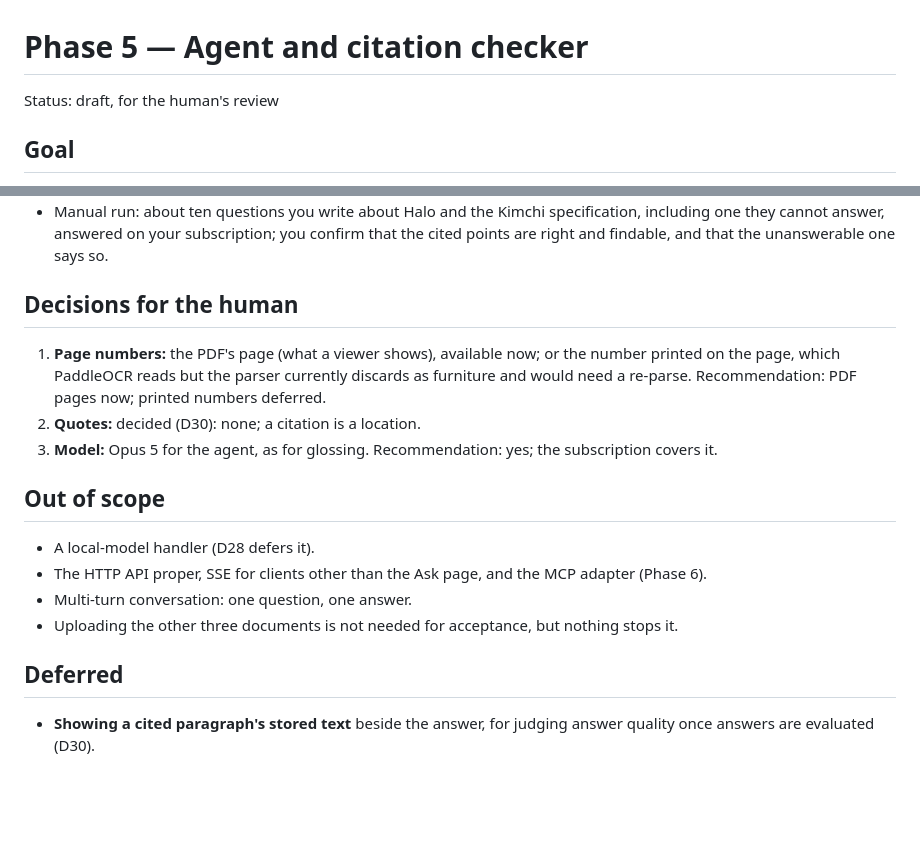
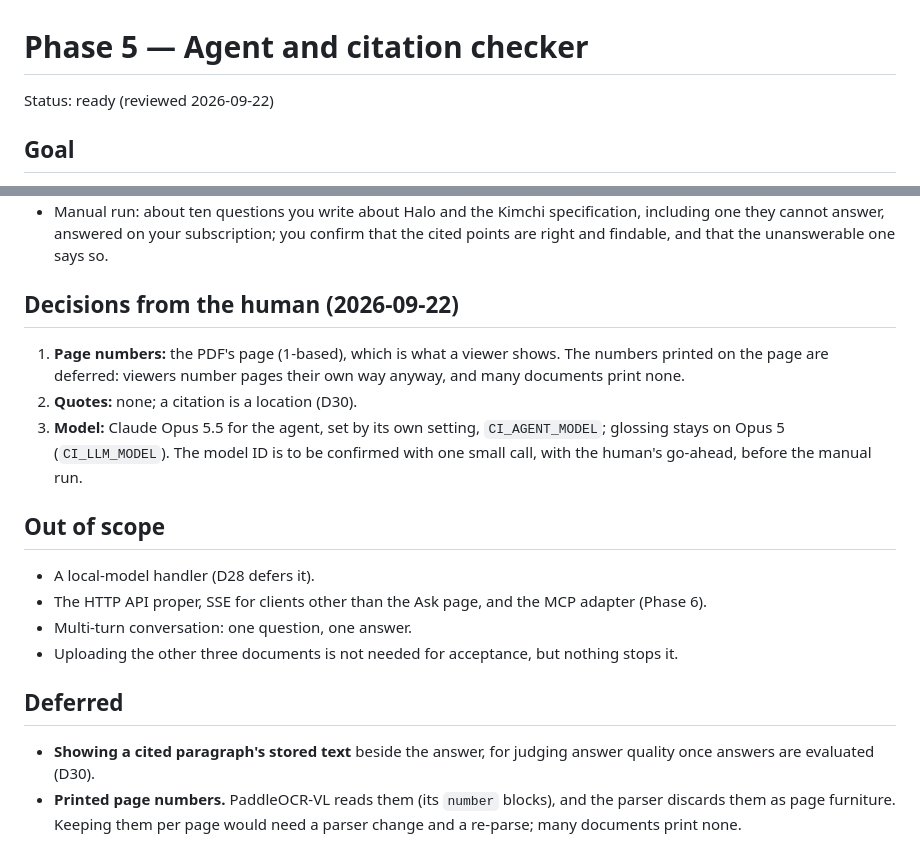
Before and after one commit to martyall/cryptoindex, a Markdown page: docs/phases/05-agent-citations.md, 2 parts joined by grey strips. GitHub-like rendering; blank space fills up the shorter version.

Commit message:
Phase 5 spec reviewed: PDF page numbers, Opus 5.5 for the agent
Co-Authored-By: Claude Opus 5.5 (1M context) <noreply@anthropic.com>

```diff
--- a/docs/phases/05-agent-citations.md
+++ b/docs/phases/05-agent-citations.md
@@ -1,6 +1,6 @@
 # Phase 5 — Agent and citation checker
 
-Status: draft, for the human's review
+Status: ready (reviewed 2026-09-22)
 
 ## Goal
 Ask a question in plain words; an agent searches the index, reads the relevant passages of the original documents, and answers in prose, citing its main points where a person can find them: document, page, section, and the numbered block (Theorem 3.1, Definition 7.5). Every citation is checked before the answer is shown, and a question the documents cannot answer gets a plain "not found", not a guess (ARCHITECTURE data flow 7; D28, D29, D30).
@@ -46,10 +46,10 @@ Ask a question in plain words; an agent searches the index, reads the relevant p
 - The tools are tested against the test database like search is.
 - Manual run: about ten questions you write about Halo and the Kimchi specification, including one they cannot answer, answered on your subscription; you confirm that the cited points are right and findable, and that the unanswerable one says so.
 
-## Decisions for the human
-1. **Page numbers:** the PDF's page (what a viewer shows), available now; or the number printed on the page, which PaddleOCR reads but the parser currently discards as furniture and would need a re-parse. Recommendation: PDF pages now; printed numbers deferred.
-2. **Quotes:** decided (D30): none; a citation is a location.
-3. **Model:** Opus 5 for the agent, as for glossing. Recommendation: yes; the subscription covers it.
+## Decisions from the human (2026-09-22)
+1. **Page numbers:** the PDF's page (1-based), which is what a viewer shows. The numbers printed on the page are deferred: viewers number pages their own way anyway, and many documents print none.
+2. **Quotes:** none; a citation is a location (D30).
+3. **Model:** Claude Opus 5.5 for the agent, set by its own setting, `CI_AGENT_MODEL`; glossing stays on Opus 5 (`CI_LLM_MODEL`). The model ID is to be confirmed with one small call, with the human's go-ahead, before the manual run.
 
 ## Out of scope
 - A local-model handler (D28 defers it).
@@ -59,3 +59,4 @@ Ask a question in plain words; an agent searches the index, reads the relevant p
 
 ## Deferred
 - **Showing a cited paragraph's stored text** beside the answer, for judging answer quality once answers are evaluated (D30).
+- **Printed page numbers.** PaddleOCR-VL reads them (its `number` blocks), and the parser discards them as page furniture. Keeping them per page would need a parser change and a re-parse; many documents print none.
```
